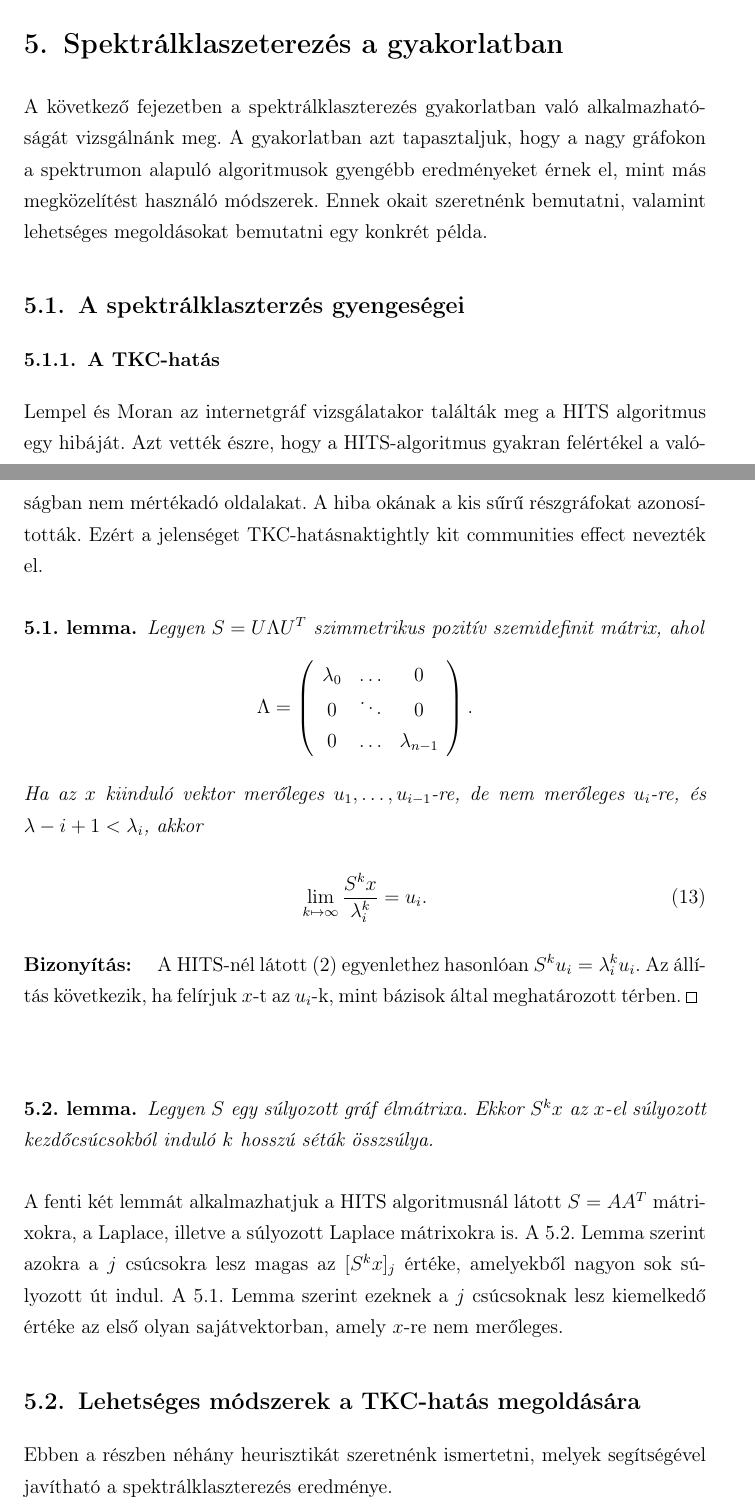
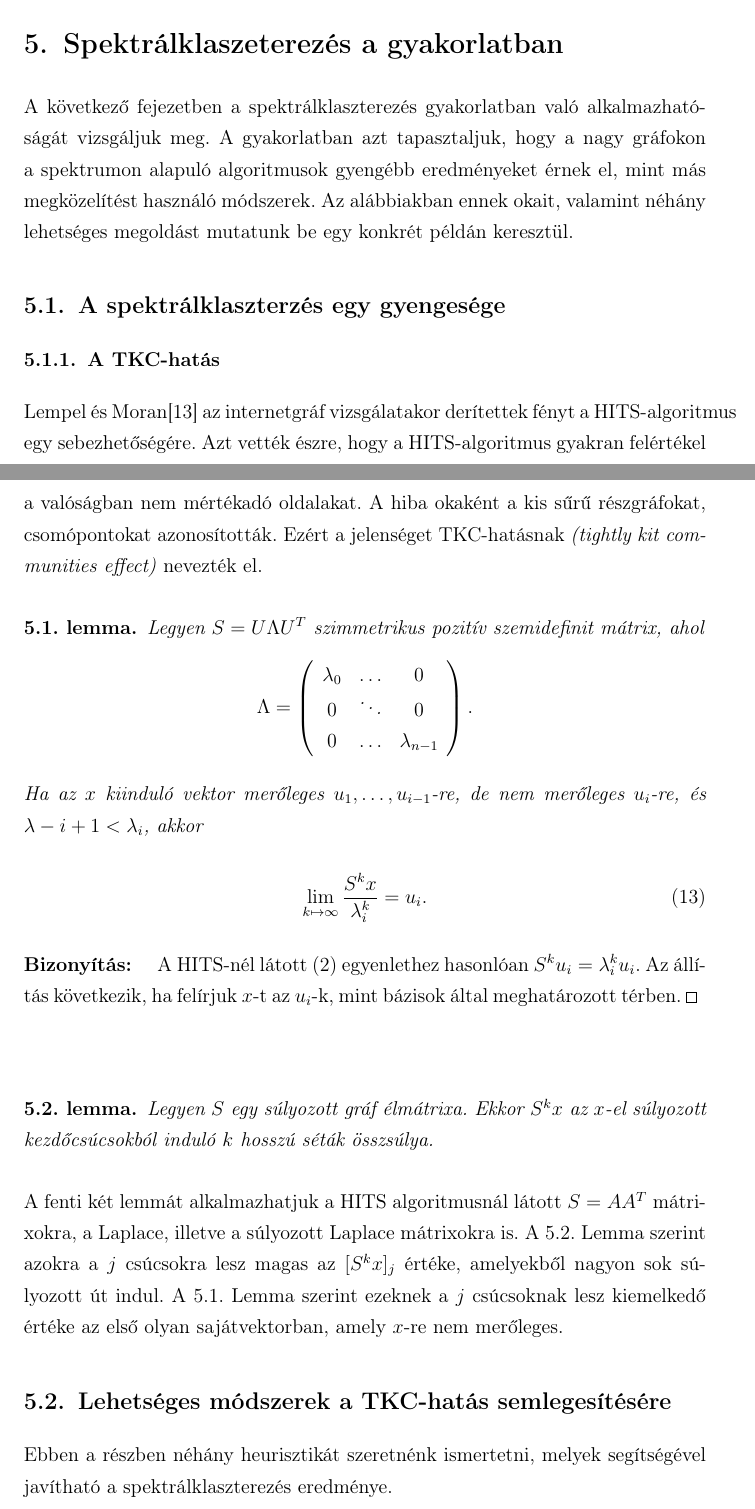
Before and after one commit to dudaaslaci/MSc, a LaTeX paper (Szakdoga_DL.tex): two parts of pages 33 and 34 of 39, joined at a grey line, cut so that both start at the same text. Compiled offline with pdfLaTeX; the source files are stored in an older character set and shown here as Unicode.

Commit message:
5. fejezet elkezdve

```diff
--- a/Szakdoga_DL.tex
+++ b/Szakdoga_DL.tex
@@ -1043,16 +1043,16 @@
 hasonló pontok távolsága csökken, a különbözőké pedig növekszik.
 
 \section{Spektrálklaszeterezés a gyakorlatban}
-A következő fejezetben a spektrálklaszterezés gyakorlatban való alkalmazhatóságát vizsgálnánk meg.
+A következő fejezetben a spektrálklaszterezés gyakorlatban való alkalmazhatóságát vizsgáljuk meg.
 A gyakorlatban azt tapasztaljuk, hogy a nagy gráfokon a spektrumon alapuló algoritmusok gyengébb eredményeket érnek el, mint más megközelítést használó módszerek.
-Ennek okait szeretnénk bemutatni, valamint lehetséges megoldásokat bemutatni egy konkrét példa.
-\subsection{A spektrálklaszterzés gyengeségei}
+Az alábbiakban ennek okait, valamint néhány lehetséges megoldást mutatunk be egy konkrét példán keresztül.
+\subsection{A spektrálklaszterzés egy gyengesége}
 \subsubsection{A TKC-hatás}
-Lempel és Moran az internetgráf vizsgálatakor találták meg a HITS algoritmus egy hibáját. Azt vették észre, hogy a HITS-algoritmus gyakran felértékel a valóságban nem mértékadó oldalakat.
-A hiba okának a kis sűrű részgráfokat azonosították. Ezért a
-jelenséget TKC-hatásnak{tightly kit communities effect} nevezték el.
+Lempel és Moran\cite{lempelTKC} az internetgráf vizsgálatakor derítettek fényt  a HITS-algoritmus egy sebezhetőségére. Azt vették észre, hogy a HITS-algoritmus gyakran felértékel a valóságban nem mértékadó oldalakat.
+A hiba okaként a kis sűrű részgráfokat, csomópontokat azonosították. Ezért a
+jelenséget TKC-hatásnak \emph{(tightly kit communities effect)} nevezték el.
 
-
+%TODO Ennek okáról szöveget beírni!
 \begin{lemma}
 \label{lemma:eigenvector}
 Legyen $S = U \Lambda U^T$ szimmetrikus pozitív szemidefinit mátrix, ahol
@@ -1083,7 +1083,7 @@
 
 A fenti két lemmát alkalmazhatjuk a HITS algoritmusnál látott $S=AA^T$ mátrixokra, a Laplace, illetve a súlyozott Laplace mátrixokra is. A \ref{lemma:path-count}.~Lemma szerint azokra a $j$ csúcsokra lesz magas az $[S^k x]_j$  értéke, amelyekből nagyon sok súlyozott út indul. A \ref{lemma:eigenvector}.~Lemma szerint ezeknek a $j$ csúcsoknak lesz kiemelkedő  értéke az első olyan sajátvektorban, amely $x$-re nem merőleges.
 
-\subsection{Lehetséges módszerek a TKC-hatás megoldására}
+\subsection{Lehetséges módszerek a TKC-hatás semlegesítésére}
 Ebben a részben néhány heurisztikát szeretnénk ismertetni,
 melyek segítségével javítható a spektrálklaszterezés eredménye.
 \subsubsection{Csomópontok eltávolítása}
```
Also changed, not shown: Szakdoga_DL.tex (6 more changed lines).
